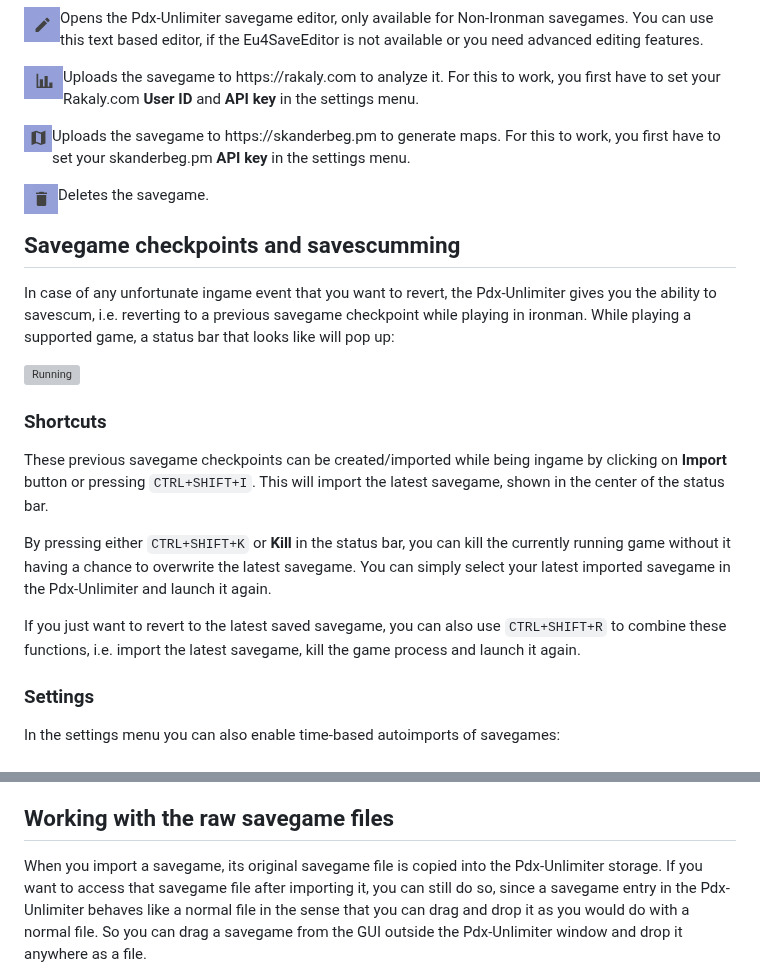
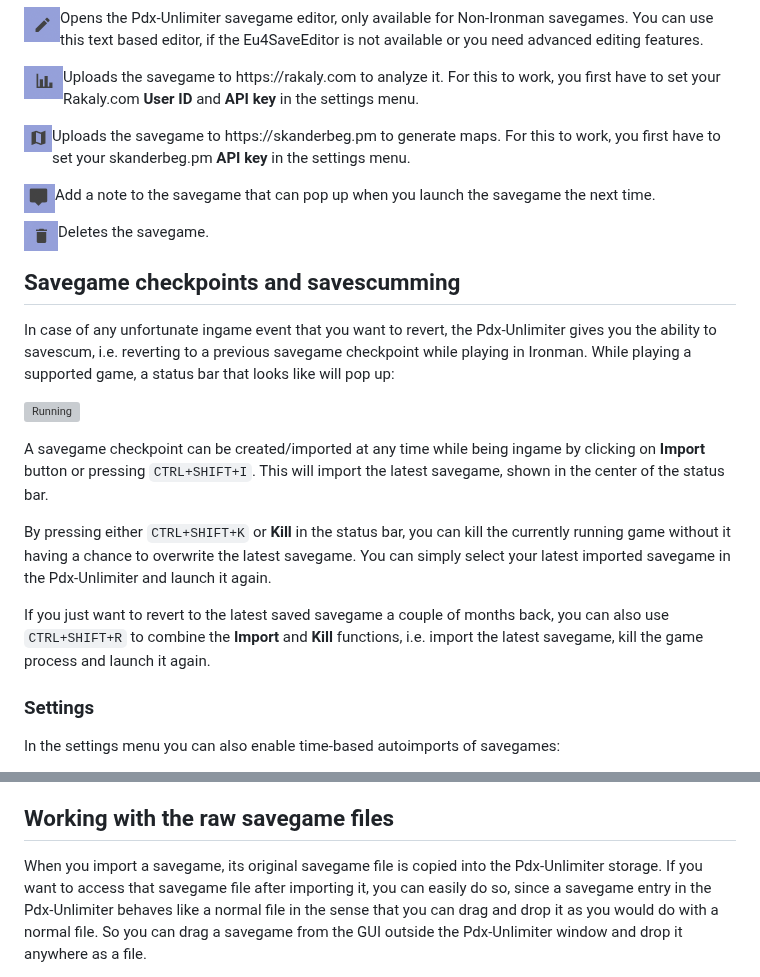
Before and after one commit to crschnick/pdx_unlimiter, a Markdown page: GUIDE.md, 2 parts joined by grey strips. GitHub-like rendering; pictures changed too: docs/notes.png (added); grey boxes are pictures that could not be loaded.

```diff
--- a/GUIDE.md
+++ b/GUIDE.md
@@ -151,6 +156,11 @@ For this to work, you first have to set your skanderbeg.pm <b>API key</b> in the
 </p>
 
 <p>
+<img align="left" src="docs/notes.png" width=35/>
+Add a note to the savegame that can pop up when you launch the savegame the next time.
+</p>
+
+<p>
 <img align="left" src="docs/delete.png" width=35/>
 Deletes the savegame.
 </p>
@@ -159,14 +169,12 @@ Deletes the savegame.
 
 In case of any unfortunate ingame event that you want to revert,
 the Pdx-Unlimiter gives you the ability to savescum, i.e. reverting to a
-previous savegame checkpoint while playing in ironman.
+previous savegame checkpoint while playing in Ironman.
 While playing a supported game, a status bar that looks like will pop up:
 
 ![Running](docs/status-bar-running.png)
 
-### Shortcuts
-
-These previous savegame checkpoints can be created/imported while being ingame by
+A savegame checkpoint can be created/imported at any time while being ingame by
 clicking on **Import** button or pressing `CTRL+SHIFT+I`.
 This will import the latest savegame, shown in the center of the status bar.
 
@@ -174,8 +182,9 @@ By pressing either `CTRL+SHIFT+K` or **Kill** in the status bar,
 you can kill the currently running game without it having a chance to overwrite the latest savegame.
 You can simply select your latest imported savegame in the Pdx-Unlimiter and launch it again.
 
-If you just want to revert to the latest saved savegame, you can also use `CTRL+SHIFT+R`
-to combine these functions, i.e. import the latest savegame, kill the game process and launch it again.
+If you just want to revert to the latest saved savegame a couple of months back,
+you can also use `CTRL+SHIFT+R` to combine the **Import** and **Kill** functions,
+i.e. import the latest savegame, kill the game process and launch it again.
 
 ### Settings
 
@@ -193,7 +202,7 @@ will play if the following option is enabled in the settings menu:
 ## Working with the raw savegame files
 
 When you import a savegame, its original savegame file is copied into the Pdx-Unlimiter storage.
-If you want to access that savegame file after importing it, you can still do so, since
+If you want to access that savegame file after importing it, you can easily do so, since
 a savegame entry in the Pdx-Unlimiter behaves like a normal file in the sense that
 you can drag and drop it as you would do with a normal file.
 So you can drag a savegame from the GUI outside the Pdx-Unlimiter window and drop it anywhere as a file.
```
Also changed, not shown: other parts of GUIDE.md (+20 -15 lines), README.md (+7 -7 lines), docs/screenshot.png, 3 other files.
